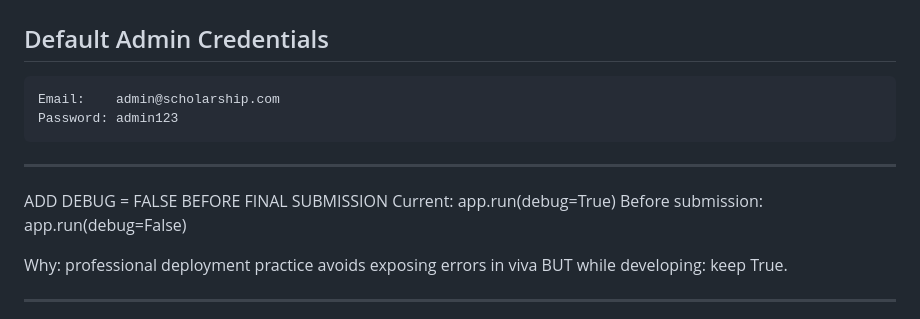
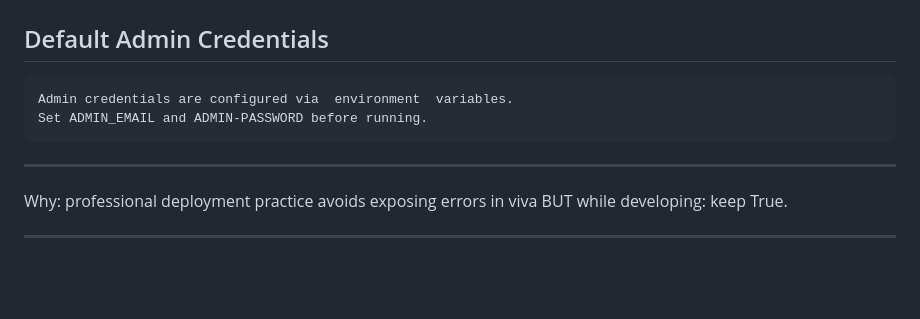
Before and after one commit to Disharanasinge/Smart-Scholarship-System, a Markdown page: README.md, the part around the change. GitHub-like rendering; blank space fills up the shorter version.

````diff
--- a/README.md
+++ b/README.md
@@ -118,17 +118,11 @@ http://127.0.0.1:5000
 ## Default Admin Credentials
 
 ```
-Email:    admin@scholarship.com
-Password: admin123
+Admin credentials are configured via  environment  variables.
+Set ADMIN_EMAIL and ADMIN-PASSWORD before running.
 ```
 
 ---
-
-ADD DEBUG = FALSE BEFORE FINAL SUBMISSION
-Current:
-app.run(debug=True)
-Before submission:
-app.run(debug=False)
 
 Why:
 professional deployment practice
````
